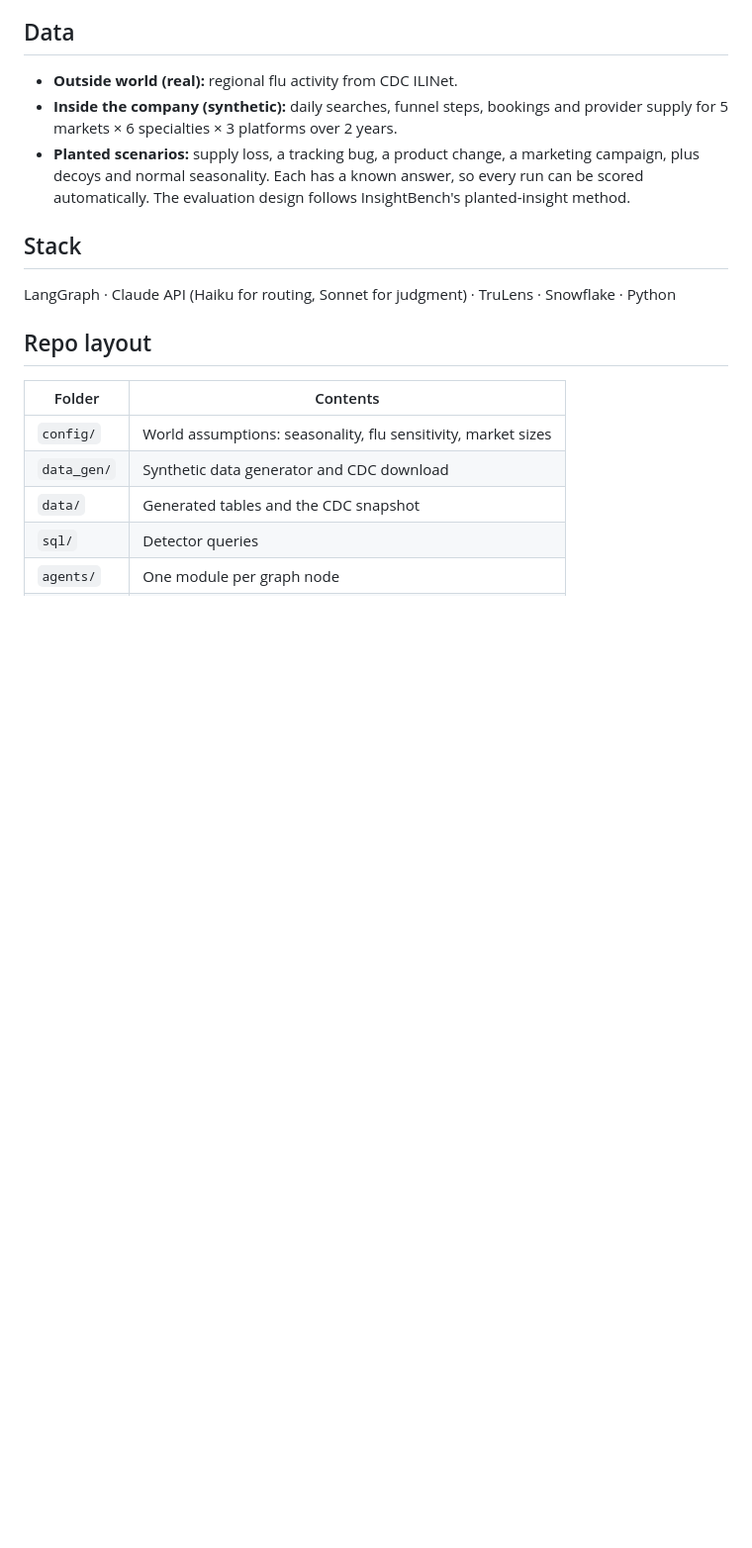
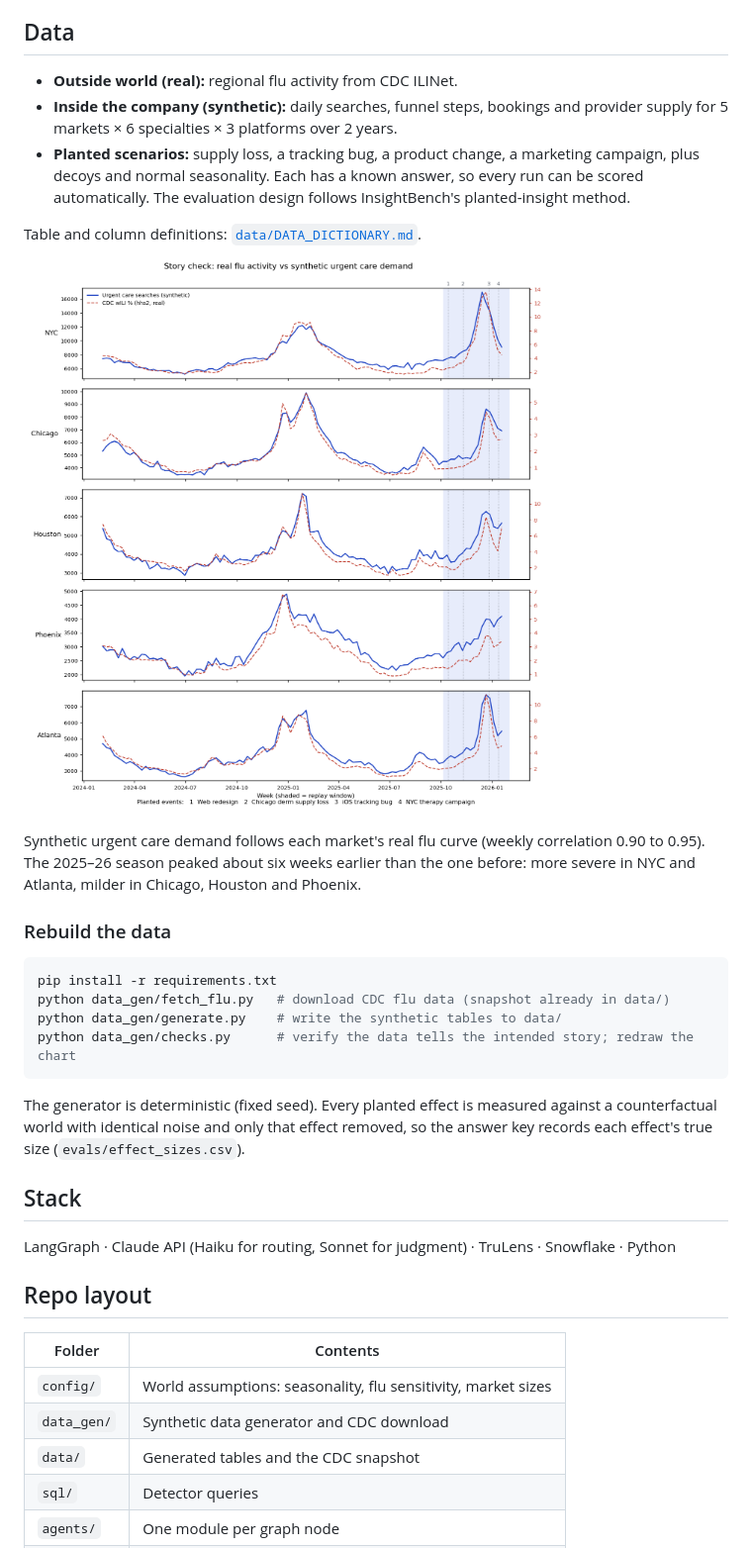
Before and after one commit to stellawwww/data-agent-orchestration, a Markdown page: README.md, the part around the change. Shown at 99% size. GitHub-like rendering; pictures changed too: docs/story_check.png (added); blank space fills up the shorter version.

````diff
--- a/README.md
+++ b/README.md
@@ -13,6 +13,23 @@ Each run replays one past week of a two-sided healthcare booking marketplace (pa
 - **Outside world (real):** regional flu activity from CDC ILINet.
 - **Inside the company (synthetic):** daily searches, funnel steps, bookings and provider supply for 5 markets × 6 specialties × 3 platforms over 2 years.
 - **Planted scenarios:** supply loss, a tracking bug, a product change, a marketing campaign, plus decoys and normal seasonality. Each has a known answer, so every run can be scored automatically. The evaluation design follows InsightBench's planted-insight method.
+
+Table and column definitions: [`data/DATA_DICTIONARY.md`](data/DATA_DICTIONARY.md).
+
+![Real CDC flu activity vs synthetic urgent care demand](docs/story_check.png)
+
+Synthetic urgent care demand follows each market's real flu curve (weekly correlation 0.90 to 0.95). The 2025–26 season peaked about six weeks earlier than the one before: more severe in NYC and Atlanta, milder in Chicago, Houston and Phoenix.
+
+### Rebuild the data
+
+```bash
+pip install -r requirements.txt
+python data_gen/fetch_flu.py   # download CDC flu data (snapshot already in data/)
+python data_gen/generate.py    # write the synthetic tables to data/
+python data_gen/checks.py      # verify the data tells the intended story; redraw the chart
+```
+
+The generator is deterministic (fixed seed). Every planted effect is measured against a counterfactual world with identical noise and only that effect removed, so the answer key records each effect's true size (`evals/effect_sizes.csv`).
 
 ## Stack
 
````
Also changed, not shown: AGENTS.md (+5 -2 lines), data/DATA_DICTIONARY.md (added, +79 -0 lines), 15 other files.
